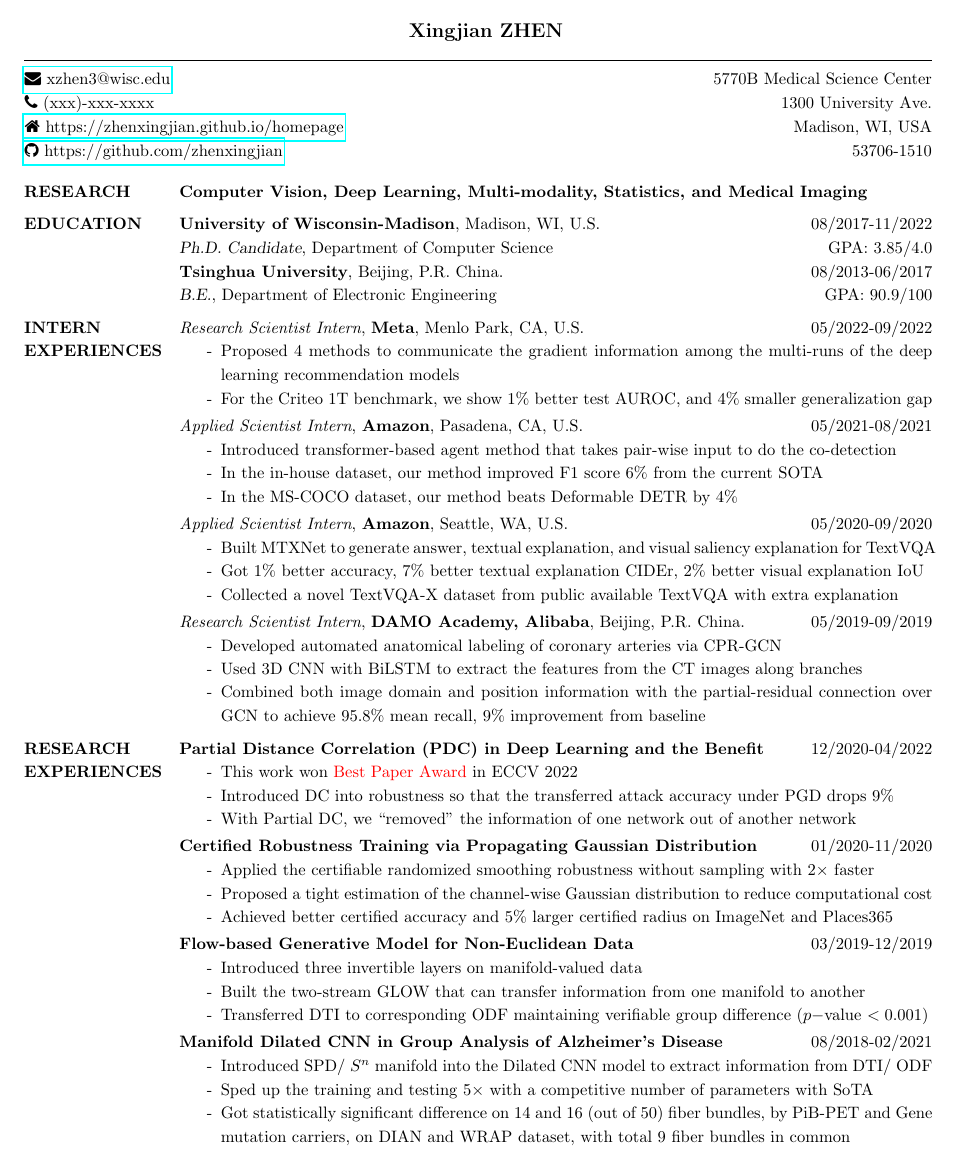
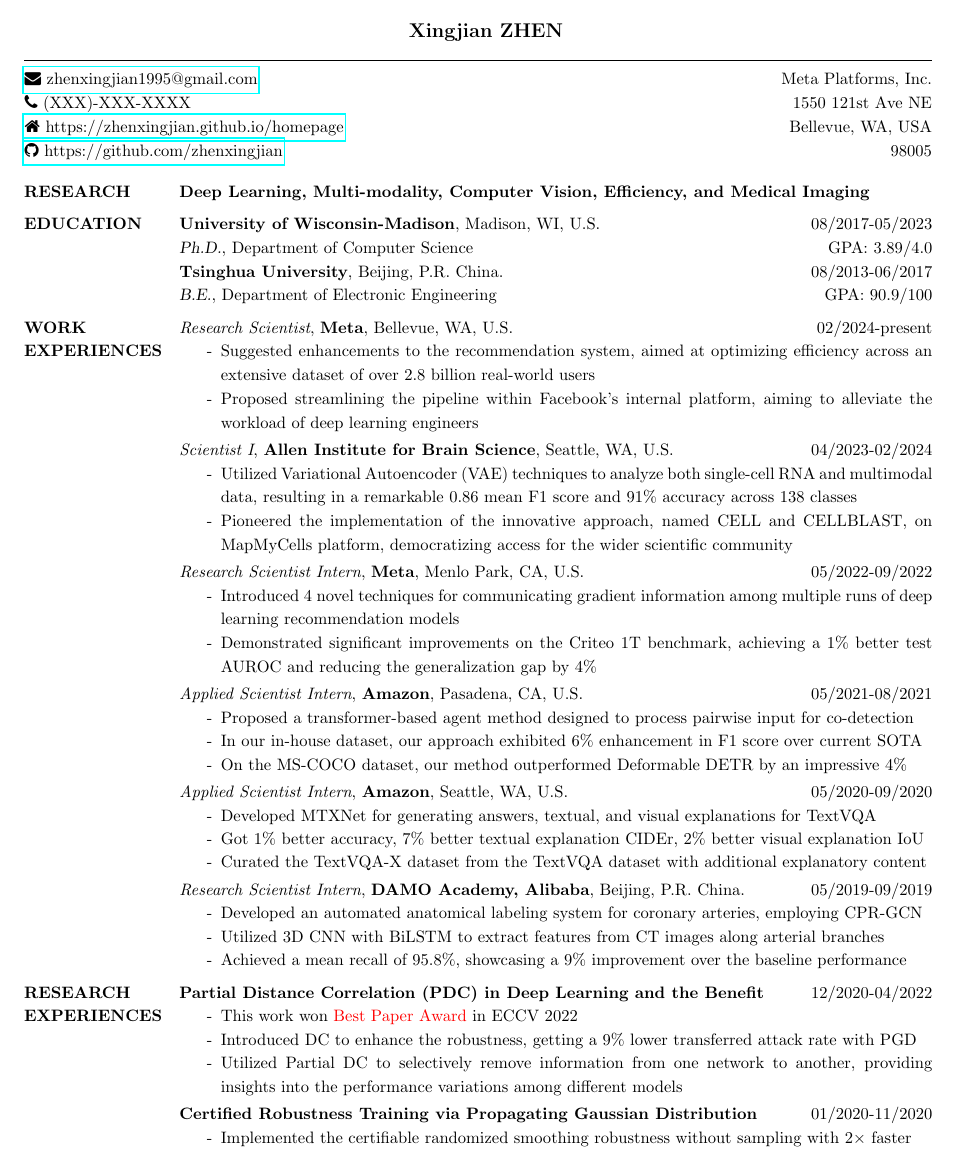
Before and after one commit to zhenxingjian/CV_Xingjian, a LaTeX CV (Xingjian_CV_UW_Madison.tex): page 1 of 2. Compiled offline with pdfLaTeX.

Commit message:
Updated date: 2024-03-19

```diff
--- a/Xingjian_CV_UW_Madison.tex
+++ b/Xingjian_CV_UW_Madison.tex
@@ -52,10 +52,10 @@
 
 \moveleft1.06\hoffset\vbox{
 \begin{tabular}{p{0.677\resumewidth}>{\raggedleft\arraybackslash}p{0.3\resumewidth}}
-    \href{mailto:xzhen3@wisc.edu}{\faEnvelope\ xzhen3@wisc.edu} & 5770B Medical Science Center \\
-    \faPhone\ (xxx)-xxx-xxxx & 1300 University Ave. \\
-    \href{https://zhenxingjian.github.io/homepage}{\faHome\ https://zhenxingjian.github.io/homepage} & Madison, WI, USA  \\
-    \href{https://github.com/zhenxingjian}{\faGithub \ https://github.com/zhenxingjian} & 53706-1510
+    \href{mailto:zhenxingjian1995@gmail.com}{\faEnvelope\ zhenxingjian1995@gmail.com} & Meta Platforms, Inc. \\
+    \faPhone\ (XXX)-XXX-XXXX & 1550 121st Ave NE \\
+    \href{https://zhenxingjian.github.io/homepage}{\faHome\ https://zhenxingjian.github.io/homepage} & Bellevue, WA, USA  \\
+    \href{https://github.com/zhenxingjian}{\faGithub \ https://github.com/zhenxingjian} & 98005
 \end{tabular}
 }
 
@@ -63,14 +63,14 @@
 \begin{resume}
 \vspace{-2em}
 \section{RESEARCH}
-                \textbf{Computer Vision, Deep Learning, Multi-modality, Statistics, and Medical Imaging}
+                \textbf{Deep Learning, Multi-modality, Computer Vision, Efficiency, and Medical Imaging}
 %                My research interest is two-fold. On the algorithm side, I'm interested in structured data, such as covariance matrices of features and graphs. Those features are constrained by their own structure, i.e., Symmetric Positive Definite, and break most basic operations in Euclidean space. But the key benefit is that structured data are more robust to noise and contain more high-level information. On the application side, I would like to explore such data structures in medical imaging and multi-modality (such as image-text). In the medical imaging setting, structure information is sensitive and enables us to detect micro changes in the early stage of the disease. More importantly, since there naturally exists structures among modalities, we can use the structures to improve the multi-modality performance (e.g. VQA).
 %                My research interest is about structured data or high-order features in Computer Vision. Since it's quite mature for Euclidean space deep learning, I would like to explore some different structured data or constrained data. The covariance matrices of the feature vectors can be viewed as the second-order features. Those high-order features are constrained by their own structure, i.e., Symmetric Positive Definite. Thus this will break the basic rules in Euclidean space. But those matrices are more robust to noise and contain more high-level information. I want to try some neural networks in Euclidean space, and extend them to those structured data.
 
 \vspace{-1em}
 \section{EDUCATION}
-                {\bf University of Wisconsin-Madison}, Madison, WI, U.S. \hfill 08/2017-11/2022\\
-                {\sl {Ph.D. Candidate}}, Department of Computer Science \hfill GPA: 3.85/4.0\\
+                {\bf University of Wisconsin-Madison}, Madison, WI, U.S. \hfill 08/2017-05/2023\\
+                {\sl {Ph.D.}}, Department of Computer Science \hfill GPA: 3.89/4.0\\
 %                {Advisor:} Prof. Vikas Singh\\
 %                {Doctoral Minor:} Mathematics\\
                 {\bf Tsinghua University}, Beijing, P.R. China. \hfill 08/2013-06/2017\\
@@ -85,13 +85,28 @@
 %                \end{enumerate}
 
 \vspace{-1em}
-\section{INTERN \\ EXPERIENCES}
+\section{WORK \\ EXPERIENCES}
+				{\it Research Scientist}, \textbf{Meta}, Bellevue, WA, U.S. \hfill 02/2024-present
+                \begin{itemize}\itemsep -2.2pt %reduce space between items
+                \item[-] Suggested enhancements to the recommendation system, aimed at optimizing efficiency across an extensive dataset of over 2.8 billion real-world users
+                \item[-] Proposed streamlining the pipeline within Facebook's internal platform, aiming to alleviate the workload of deep learning engineers
+                 \end{itemize}
+
+                 \vspace{-1em}
+				{\it Scientist I}, \textbf{Allen Institute for Brain Science}, Seattle, WA, U.S. \hfill 04/2023-02/2024
+                \begin{itemize}\itemsep -2.2pt %reduce space between items
+                \item[-] Utilized Variational Autoencoder (VAE) techniques to analyze both single-cell RNA and multimodal data, resulting in a remarkable 0.86 mean F1 score and 91\% accuracy across 138 classes
+                \item[-] Pioneered the implementation of the innovative approach, named CELL and CELLBLAST, on MapMyCells platform, democratizing access for the wider scientific community
+                \end{itemize}
+
+				\vspace{-1em}
+
 				{\it Research Scientist Intern}, \textbf{Meta}, Menlo Park, CA, U.S. \hfill 05/2022-09/2022
 %                \textbf{Mentor:} Vijay Mahadevan, Zhuowen Tu, and Qi Dong
 %                \textbf{Title:} Applied Scientist Intern
                 \begin{itemize}\itemsep -2.2pt %reduce space between items
-                \item[-] Proposed 4 methods to communicate the gradient information among the multi-runs of the deep learning recommendation models
-                \item[-] For the Criteo 1T benchmark, we show 1\% better test AUROC, and 4\% smaller generalization gap
+                \item[-] Introduced 4 novel techniques for communicating gradient information among multiple runs of deep learning recommendation models
+                \item[-] Demonstrated significant improvements on the Criteo 1T benchmark, achieving a 1\% better test AUROC and reducing the generalization gap by 4\%
                  \end{itemize}
 
 				\vspace{-1em}
@@ -99,9 +114,9 @@
 %                \textbf{Mentor:} Vijay Mahadevan, Zhuowen Tu, and Qi Dong
 %                \textbf{Title:} Applied Scientist Intern
                 \begin{itemize}\itemsep -2.2pt %reduce space between items
-                \item[-] Introduced transformer-based agent method that takes pair-wise input to do the co-detection
-                \item[-] In the in-house dataset, our method improved F1 score 6\% from the current SOTA
-                \item[-] In the MS-COCO dataset, our method beats Deformable DETR by 4\%
+                \item[-] Proposed a transformer-based agent method designed to process pairwise input for co-detection
+                \item[-] In our in-house dataset, our approach exhibited 6\% enhancement in F1 score over current SOTA
+                \item[-] On the MS-COCO dataset, our method outperformed Deformable DETR by an impressive 4\%
                  \end{itemize}
 
                 \vspace{-1em}
@@ -109,9 +124,9 @@
 %                \textbf{Mentor:} Karen Hovsepian, and Mingwei Shen
 %                \textbf{Title:} Applied Scientist Intern
                 \begin{itemize}\itemsep -2.2pt %reduce space between items
-                \item[-] Built MTXNet to generate answer, textual explanation, and visual saliency explanation for TextVQA
-                \item[-] Got $1\%$ better accuracy, $7\%$ better textual explanation CIDEr, $2\%$ better visual explanation IoU
-                 \item[-] Collected a novel TextVQA-X dataset from public available TextVQA with extra explanation
+                \item[-] Developed MTXNet for generating answers, textual, and visual explanations for TextVQA
+                \item[-] Got 1\% better accuracy, 7\% better textual explanation CIDEr, 2\% better visual explanation IoU
+                 \item[-] Curated the TextVQA-X dataset from the TextVQA dataset with additional explanatory content
 %                 \item[-] Published paper [4] in NAACL-MAI-Workshop 2021, together with oral presentation internally
                  \end{itemize}
 
@@ -122,9 +137,9 @@
 %                \textbf{Title:} Research Intern
                 \begin{itemize}\itemsep -2.2pt %reduce space between items
                  % \item[-] Research intern in DAMO Academy Medical AI Algorithm Research, Alibaba
-                 \item[-] Developed automated anatomical labeling of coronary arteries via CPR-GCN
-                 \item[-] Used 3D CNN with BiLSTM to extract the features from the CT images along branches
-                 \item[-] Combined both image domain and position information with the partial-residual connection over GCN to achieve $95.8\%$ mean recall, $9\%$ improvement from baseline
+                 \item[-] Developed an automated anatomical labeling system for coronary arteries, employing CPR-GCN
+                 \item[-] Utilized 3D CNN with BiLSTM to extract features from CT images along arterial branches
+                 \item[-] Achieved a mean recall of 95.8\%, showcasing a 9\% improvement over the baseline performance
 %                 \item[-] Published paper [8] with oral presentation in CVPR 2020 ($5.7\%$ acceptance rate)
                  \end{itemize}
 
@@ -134,9 +149,9 @@
                 % Advisor: Prof. Vikas Singh, Dept. of Biostatistics and the Dept. of Computer Sciences at the University of Wisconsin-Madison
                 \begin{itemize}\itemsep -2.2pt %reduce space between items
                 \item[-] This work won {\textcolor{red}{Best Paper Award}} in ECCV 2022
-                 \item[-] Introduced DC into robustness so that the transferred attack accuracy under PGD drops 9\%
+                 \item[-] Introduced DC to enhance the robustness, getting a 9\% lower transferred attack rate with PGD
 %                 \item[-] Used DC to disentangle the latent representation, and generated SOTA manipulate image on FFHD
-                 \item[-] With Partial DC, we ``removed'' the information of one network out of another network
+                 \item[-] Utilized Partial DC to selectively remove information from one network to another, providing insights into the performance variations among different models
 %                 \item[-] Published paper [3] in ECCV 2022 ($28\%$ acceptance rate)
                  \end{itemize}
 
@@ -144,9 +159,9 @@
                 \textbf{Certified Robustness Training via Propagating Gaussian Distribution}\hfill 01/2020-11/2020
                 % Advisor: Prof. Vikas Singh, Dept. of Biostatistics and the Dept. of Computer Sciences at the University of Wisconsin-Madison
                 \begin{itemize}\itemsep -2.2pt %reduce space between items
-                 \item[-] Applied the certifiable randomized smoothing robustness without sampling with $2\times$ faster
-                 \item[-] Proposed a tight estimation of the channel-wise Gaussian distribution to reduce computational cost
-                 \item[-] Achieved better certified accuracy and $5\%$ larger certified radius on ImageNet and Places365
+                 \item[-] Implemented the certifiable randomized smoothing robustness without sampling with $2\times$ faster
+                 \item[-] Introduced a precise estimation method for Gaussian distribution to reduce computational overhead
+                 \item[-] Achieved improved certified accuracy and a 5\% better robustness on ImageNet and Places365
 %                 \item[-] Published paper [6] with oral presentation in CVPR 2021 ($4.6\%$ acceptance rate)
                  \end{itemize}
 
@@ -155,6 +170,3 @@
                 \textbf{Flow-based Generative Model for Non-Euclidean Data}\hfill 03/2019-12/2019
                 % Advisor: Prof. Vikas Singh, Dept. of Biostatistics and the Dept. of Computer Sciences at the University of Wisconsin-Madison
                 \begin{itemize}\itemsep -2.2pt %reduce space between items
-                 \item[-] Introduced three invertible layers on manifold-valued data
-                 \item[-] Built the two-stream GLOW that can transfer information from one manifold to another
-                 \item[-] Transferred DTI to corresponding ODF maintaining verifiable group difference ($p-$value $<0.001$)
@@ -175,6 +190,3 @@
                 % Advisor: Prof. Vikas Singh, Dept. of Biostatistics and the Dept. of Computer Sciences at the University of Wisconsin-Madison
                 \begin{itemize}\itemsep -2.2pt %reduce space between items
 %                 \item[-] Used TractSeg and Tractometry to compute the average representation along 50 fiber bundles
-                 \item[-] Introduced SPD/ $S^n$ manifold into the Dilated CNN model to extract information from DTI/ ODF
-                 \item[-] Sped up the training and testing $5\times$ with a competitive number of parameters with SoTA
-                 \item[-] Got statistically significant difference on 14 and 16 (out of 50) fiber bundles, by PiB-PET and Gene mutation carriers, on DIAN and WRAP dataset, with total 9 fiber bundles in common
@@ -182,4 +197,3 @@
                  \end{itemize}
 
 \vspace{-1em}
-\section{PUBLICATIONS \\ \small{ 2 {\textcolor{red}{Oral}}\\ 7 Poster\\ 2 In Submission \\ 61 Citations} }
```
Also changed, not shown: Xingjian_CV_UW_Madison.pdf, Xingjian_CV_UW_Madison.tex (19 more changed lines).
